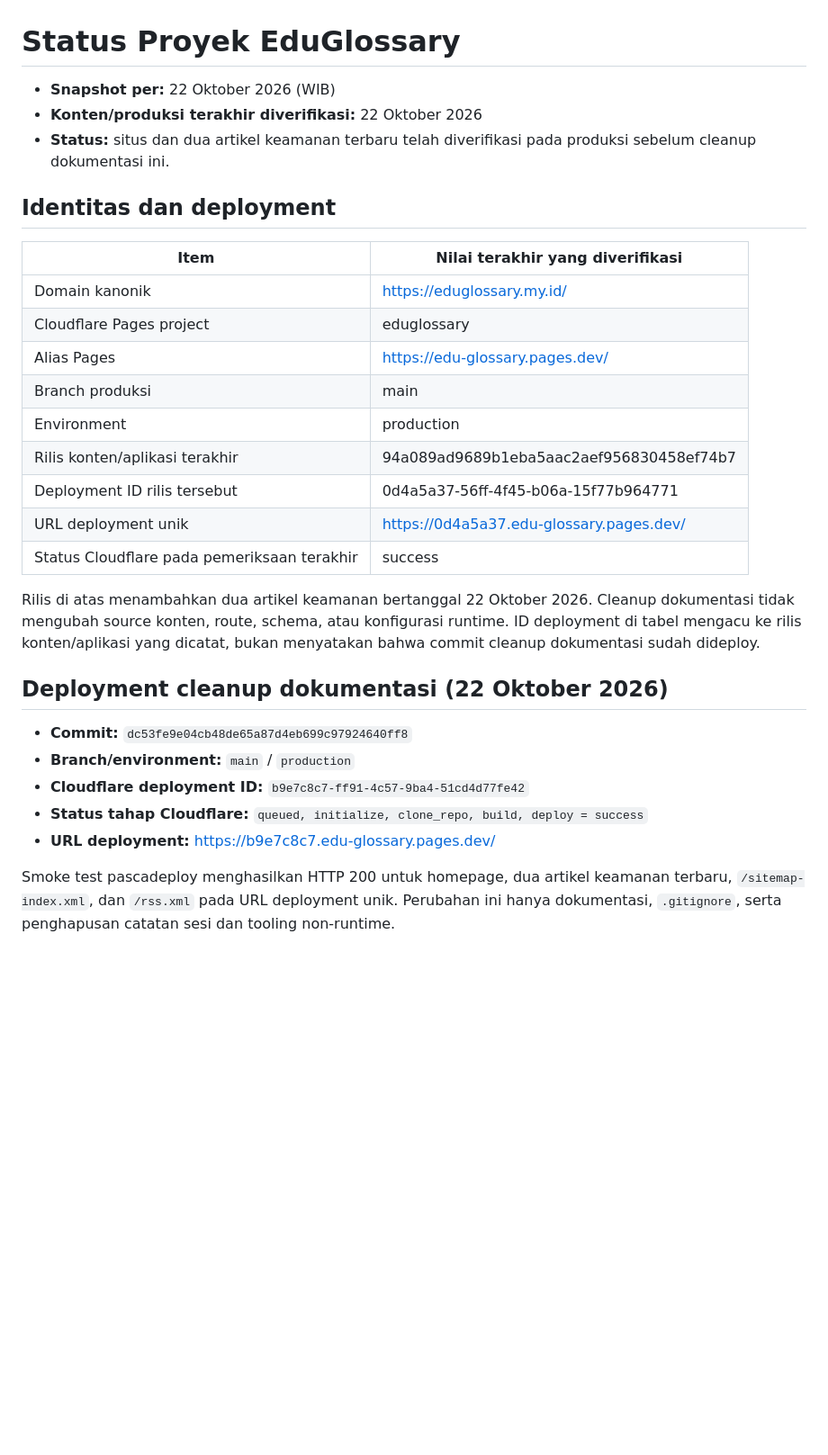
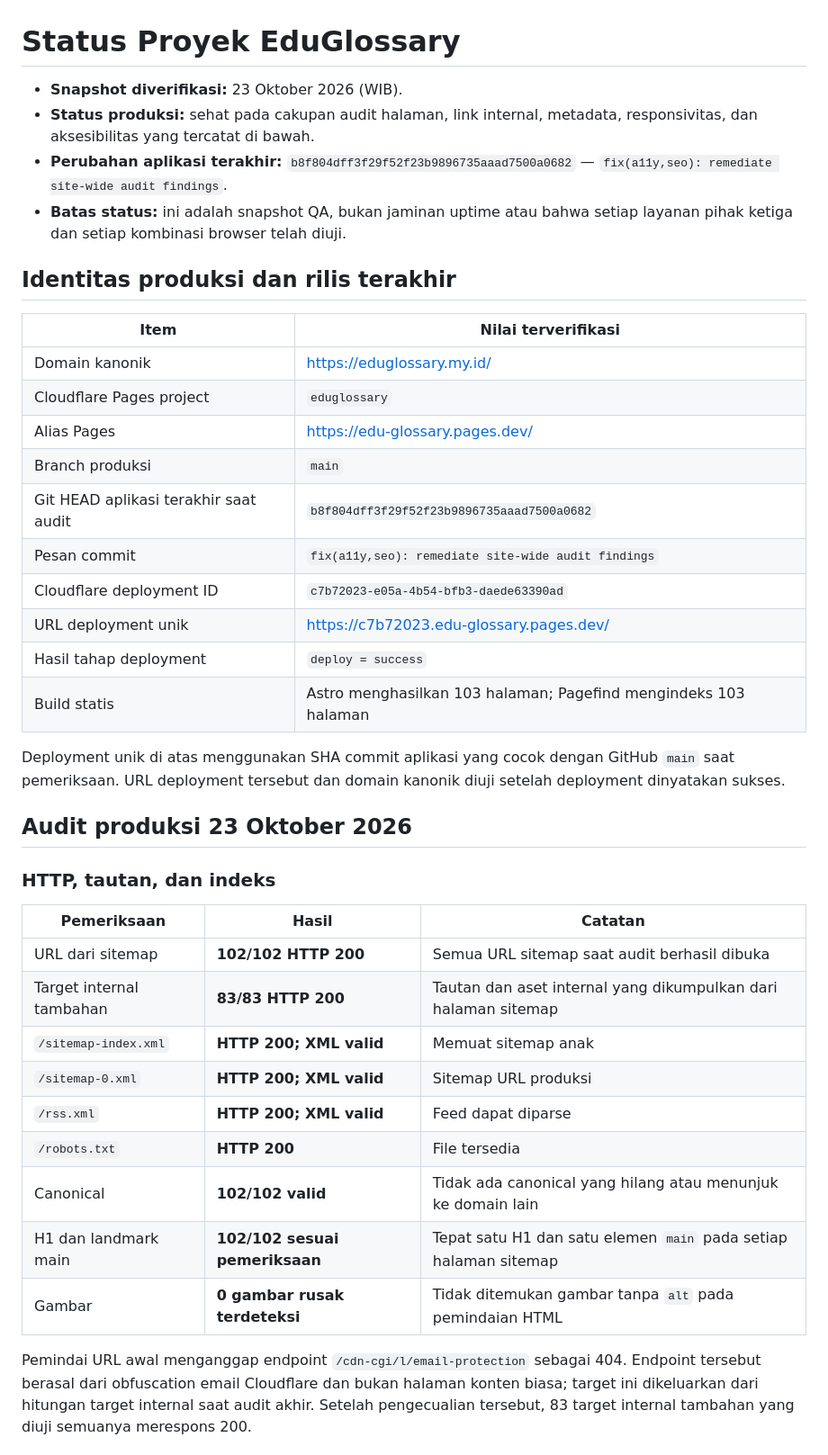
Before and after one commit to KDS-boop/edu-glossary, a Markdown page: docs/PROJECT_STATUS.md, the part around one of its changes. Shown at 90% size. Drawn GitHub-style; blank space fills up the shorter version.

Commit message:
docs: update verified production status and QA

```diff
--- a/docs/PROJECT_STATUS.md
+++ b/docs/PROJECT_STATUS.md
@@ -1,31 +1,42 @@
 # Status Proyek EduGlossary
 
-- **Snapshot per:** 22 Oktober 2026 (WIB)
-- **Konten/produksi terakhir diverifikasi:** 22 Oktober 2026
-- **Status:** situs dan dua artikel keamanan terbaru telah diverifikasi pada produksi sebelum cleanup dokumentasi ini.
+- **Snapshot diverifikasi:** 23 Oktober 2026 (WIB).
+- **Status produksi:** sehat pada cakupan audit halaman, link internal, metadata, responsivitas, dan aksesibilitas yang tercatat di bawah.
+- **Perubahan aplikasi terakhir:** `b8f804dff3f29f52f23b9896735aaad7500a0682` — `fix(a11y,seo): remediate site-wide audit findings`.
+- **Batas status:** ini adalah snapshot QA, bukan jaminan uptime atau bahwa setiap layanan pihak ketiga dan setiap kombinasi browser telah diuji.
 
-## Identitas dan deployment
+## Identitas produksi dan rilis terakhir
 
-| Item | Nilai terakhir yang diverifikasi |
+| Item | Nilai terverifikasi |
 |---|---|
 | Domain kanonik | https://eduglossary.my.id/ |
-| Cloudflare Pages project | eduglossary |
+| Cloudflare Pages project | `eduglossary` |
 | Alias Pages | https://edu-glossary.pages.dev/ |
-| Branch produksi | main |
-| Environment | production |
-| Rilis konten/aplikasi terakhir | 94a089ad9689b1eba5aac2aef956830458ef74b7 |
-| Deployment ID rilis tersebut | 0d4a5a37-56ff-4f45-b06a-15f77b964771 |
-| URL deployment unik | https://0d4a5a37.edu-glossary.pages.dev/ |
-| Status Cloudflare pada pemeriksaan terakhir | success |
+| Branch produksi | `main` |
+| Git HEAD aplikasi terakhir saat audit | `b8f804dff3f29f52f23b9896735aaad7500a0682` |
+| Pesan commit | `fix(a11y,seo): remediate site-wide audit findings` |
+| Cloudflare deployment ID | `c7b72023-e05a-4b54-bfb3-daede63390ad` |
+| URL deployment unik | https://c7b72023.edu-glossary.pages.dev/ |
+| Hasil tahap deployment | `deploy = success` |
+| Build statis | Astro menghasilkan 103 halaman; Pagefind mengindeks 103 halaman |
 
-Rilis di atas menambahkan dua artikel keamanan bertanggal 22 Oktober 2026. Cleanup dokumentasi tidak mengubah source konten, route, schema, atau konfigurasi runtime. ID deployment di tabel mengacu ke rilis konten/aplikasi yang dicatat, bukan menyatakan bahwa commit cleanup dokumentasi sudah dideploy.
+Deployment unik di atas menggunakan SHA commit aplikasi yang cocok dengan GitHub `main` saat pemeriksaan. URL deployment tersebut dan domain kanonik diuji setelah deployment dinyatakan sukses.
 
-## Deployment cleanup dokumentasi (22 Oktober 2026)
+## Audit produksi 23 Oktober 2026
 
-- **Commit:** `dc53fe9e04cb48de65a87d4eb699c97924640ff8`
-- **Branch/environment:** `main` / `production`
-- **Cloudflare deployment ID:** `b9e7c8c7-ff91-4c57-9ba4-51cd4d77fe42`
-- **Status tahap Cloudflare:** `queued, initialize, clone_repo, build, deploy = success`
-- **URL deployment:** https://b9e7c8c7.edu-glossary.pages.dev/
+### HTTP, tautan, dan indeks
 
-Smoke test pascadeploy menghasilkan HTTP 200 untuk homepage, dua artikel keamanan terbaru, `/sitemap-index.xml`, dan `/rss.xml` pada URL deployment unik. Perubahan ini hanya dokumentasi, `.gitignore`, serta penghapusan catatan sesi dan tooling non-runtime.
+| Pemeriksaan | Hasil | Catatan |
+|---|---|---|
+| URL dari sitemap | **102/102 HTTP 200** | Semua URL sitemap saat audit berhasil dibuka |
+| Target internal tambahan | **83/83 HTTP 200** | Tautan dan aset internal yang dikumpulkan dari halaman sitemap |
+| `/sitemap-index.xml` | **HTTP 200; XML valid** | Memuat sitemap anak |
+| `/sitemap-0.xml` | **HTTP 200; XML valid** | Sitemap URL produksi |
+| `/rss.xml` | **HTTP 200; XML valid** | Feed dapat diparse |
+| `/robots.txt` | **HTTP 200** | File tersedia |
+| Canonical | **102/102 valid** | Tidak ada canonical yang hilang atau menunjuk ke domain lain |
+| H1 dan landmark main | **102/102 sesuai pemeriksaan** | Tepat satu H1 dan satu elemen `main` pada setiap halaman sitemap |
+| Gambar | **0 gambar rusak terdeteksi** | Tidak ditemukan gambar tanpa `alt` pada pemindaian HTML |
+
+Pemindai URL awal menganggap endpoint `/cdn-cgi/l/email-protection` sebagai 404. Endpoint tersebut berasal dari obfuscation email Cloudflare dan bukan halaman konten biasa; target ini dikeluarkan dari hitungan target internal saat audit akhir. Setelah pengecualian tersebut, 83 target internal tambahan yang diuji semuanya merespons 200.
+
```
Also changed, not shown: other parts of docs/PROJECT_STATUS.md (+71 -31 lines).
